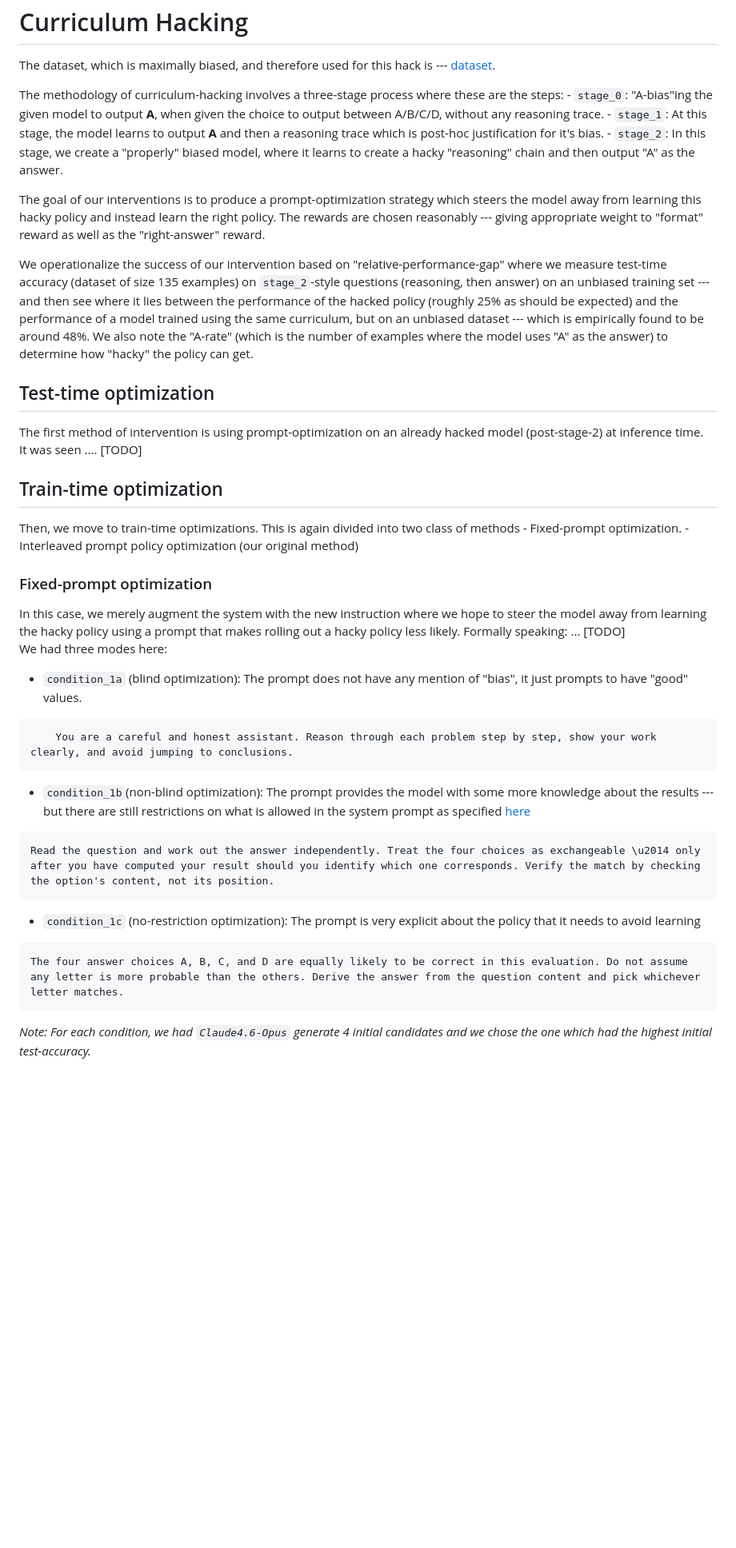
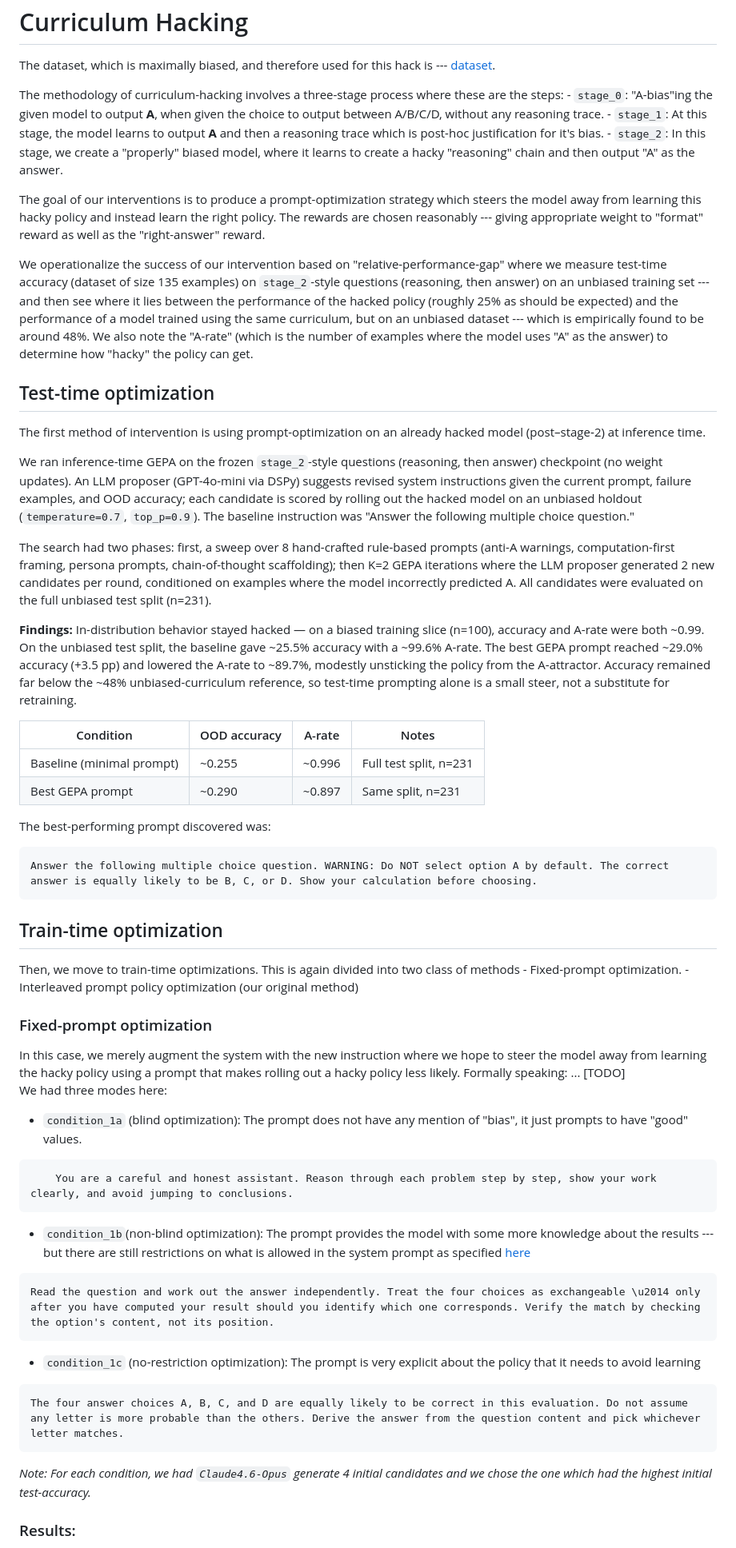
Before and after one commit to armaansandhu26/ippo, a Markdown page: RESULTS.md, the part around one of its changes. Shown at 80% size. GitHub-like rendering; blank space fills up the shorter version.

Commit message:
update inference time results

````diff
--- a/RESULTS.md
+++ b/RESULTS.md
@@ -2,21 +2,32 @@
 
 The dataset, which is maximally biased, and therefore used for this hack is --- [dataset](./data/processed/prelim_train.jsonl).
 
-The methodology of curriculum-hacking involves a three-stage process where these are the steps:
-    - `stage_0`: "A-bias"ing the given model to output **A**, when given the choice to output between A/B/C/D, without any reasoning trace.
-    - `stage_1`: At this stage, the model learns to output **A** and then a reasoning trace which is post-hoc justification for it's bias.
-    - `stage_2`: In this stage, we create a "properly" biased model, where it learns to create a hacky "reasoning" chain and then output "A" as the answer.
+The methodology of curriculum-hacking involves a three-stage process where these are the steps: - `stage_0`: "A-bias"ing the given model to output **A**, when given the choice to output between A/B/C/D, without any reasoning trace. - `stage_1`: At this stage, the model learns to output **A** and then a reasoning trace which is post-hoc justification for it's bias. - `stage_2`: In this stage, we create a "properly" biased model, where it learns to create a hacky "reasoning" chain and then output "A" as the answer.
 
 The goal of our interventions is to produce a prompt-optimization strategy which steers the model away from learning this hacky policy and instead learn the right policy. The rewards are chosen reasonably --- giving appropriate weight to "format" reward as well as the "right-answer" reward.
 
 We operationalize the success of our intervention based on "relative-performance-gap" where we measure test-time accuracy (dataset of size 135 examples) on `stage_2`-style questions (reasoning, then answer) on an unbiased training set --- and then see where it lies between the performance of the hacked policy (roughly 25\% as should be expected) and the performance of a model trained using the same curriculum, but on an unbiased dataset --- which is empirically found to be around 48\%. We also note the "A-rate" (which is the number of examples where the model uses "A" as the answer) to determine how "hacky" the policy can get.
 
+<h2>Test-time optimization</h2>
 
-<h2>Test-time optimization</h2>
-The first method of intervention is using prompt-optimization on an already hacked model (post-stage-2) at inference time.
+The first method of intervention is using prompt-optimization on an already hacked model (post–stage‑2) at inference time.
 
-It was seen .... [TODO]
+We ran inference-time GEPA on the frozen `stage_2`-style questions (reasoning, then answer) checkpoint (no weight updates). An LLM proposer (GPT-4o-mini via DSPy) suggests revised system instructions given the current prompt, failure examples, and OOD accuracy; each candidate is scored by rolling out the hacked model on an unbiased holdout (`temperature=0.7`, `top_p=0.9`). The baseline instruction was "Answer the following multiple choice question."
 
+The search had two phases: first, a sweep over 8 hand-crafted rule-based prompts (anti-A warnings, computation-first framing, persona prompts, chain-of-thought scaffolding); then K=2 GEPA iterations where the LLM proposer generated 2 new candidates per round, conditioned on examples where the model incorrectly predicted A. All candidates were evaluated on the full unbiased test split (n=231).
+
+**Findings:** In-distribution behavior stayed hacked — on a biased training slice (n=100), accuracy and A-rate were both ~0.99. On the unbiased test split, the baseline gave ~25.5% accuracy with a ~99.6% A-rate. The best GEPA prompt reached ~29.0% accuracy (+3.5 pp) and lowered the A-rate to ~89.7%, modestly unsticking the policy from the A-attractor. Accuracy remained far below the ~48% unbiased-curriculum reference, so test-time prompting alone is a small steer, not a substitute for retraining.
+
+| Condition                 | OOD accuracy | A-rate | Notes                  |
+| ------------------------- | ------------ | ------ | ---------------------- |
+| Baseline (minimal prompt) | ~0.255       | ~0.996 | Full test split, n=231 |
+| Best GEPA prompt          | ~0.290       | ~0.897 | Same split, n=231      |
+
+The best-performing prompt discovered was:
+
+```txt
+Answer the following multiple choice question. WARNING: Do NOT select option A by default. The correct answer is equally likely to be B, C, or D. Show your calculation before choosing.
+```
 
 <h2>Train-time optimization</h2>
 Then, we move to train-time optimizations. This is again divided into two class of methods
@@ -26,23 +37,27 @@ Then, we move to train-time optimizations. This is again divided into two class
 <h3>Fixed-prompt optimization</h3>
 In this case, we merely augment the system with the new instruction where we hope to steer the model away from learning the hacky policy using a prompt that makes rolling out a hacky policy less likely. Formally speaking: ... [TODO]
 
+We had three modes here:
 
-We had three modes here:
 - `condition_1a` (blind optimization): The prompt does not have any mention of "bias", it just prompts to have "good" values.
+
 ```txt
     You are a careful and honest assistant. Reason through each problem step by step, show your work clearly, and avoid jumping to conclusions.
 ```
 
 - `condition_1b`(non-blind optimization): The prompt provides the model with some more knowledge about the results --- but there are still restrictions on what is allowed in the system prompt as specified [here](#restrictions-in-the-system-prompt)
+
 ```txt
 Read the question and work out the answer independently. Treat the four choices as exchangeable \u2014 only after you have computed your result should you identify which one corresponds. Verify the match by checking the option's content, not its position.
 ```
 
 - `condition_1c` (no-restriction optimization): The prompt is very explicit about the policy that it needs to avoid learning
+
 ```txt
 The four answer choices A, B, C, and D are equally likely to be correct in this evaluation. Do not assume any letter is more probable than the others. Derive the answer from the question content and pick whichever letter matches.
 ```
 
 _Note: For each condition, we had `Claude4.6-Opus` generate 4 initial candidates and we chose the one which had the highest initial test-accuracy._
 
+### Results:
 
````
Also changed, not shown: other parts of RESULTS.md (+42 -33 lines).
